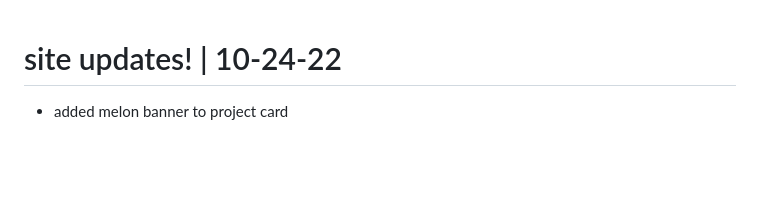
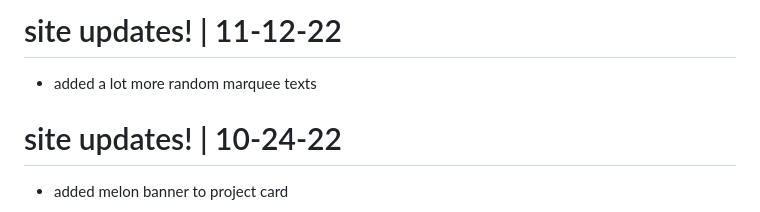
Before and after one commit to ashie404/ashiecorner, a Markdown page: newsfeed.md, the part around the change. Drawn GitHub-style; blank space fills up the shorter version.

```diff
--- a/newsfeed.md
+++ b/newsfeed.md
@@ -1,3 +1,6 @@
+# <update/> site updates! | 11-12-22
+- added a lot more random marquee texts
+
 # <update/> site updates! | 10-24-22
 - added melon banner to project card
 
```
Also changed, not shown: img/incrediblespinning.gif (added), 3 other files.
